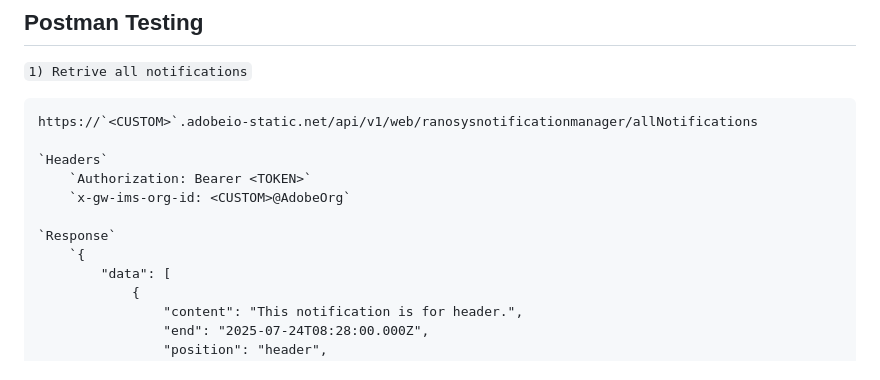
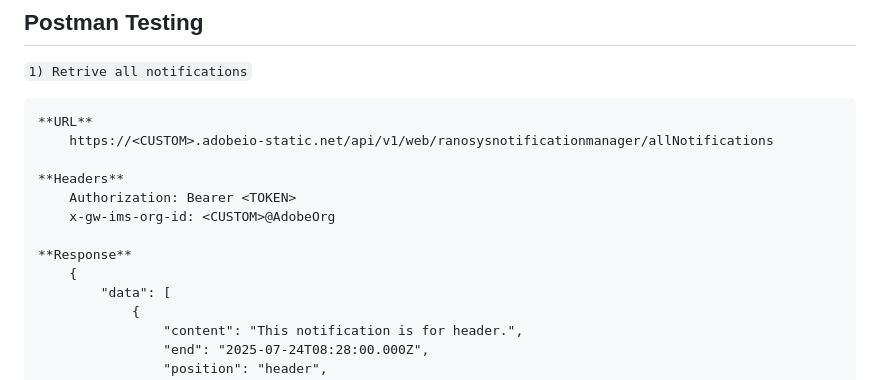
Before and after one commit to ankit-jasani/ranosys-notification-manager, a Markdown page: README.md, the part around one of its changes. Rendered like a GitHub page.

Commit message:
Update instructions

```diff
--- a/README.md
+++ b/README.md
@@ -46,14 +46,15 @@ The Notification Manager is an extension of the Adobe Commerce Admin UI SDK that
 
 `1) Retrive all notifications`
 
-	https://`<CUSTOM>`.adobeio-static.net/api/v1/web/ranosysnotificationmanager/allNotifications
+	**URL**
+		https://<CUSTOM>.adobeio-static.net/api/v1/web/ranosysnotificationmanager/allNotifications
 
-	`Headers`
-		`Authorization: Bearer <TOKEN>`
-		`x-gw-ims-org-id: <CUSTOM>@AdobeOrg`
+	**Headers**
+		Authorization: Bearer <TOKEN>
+		x-gw-ims-org-id: <CUSTOM>@AdobeOrg
 
-	`Response`
-		`{
+	**Response**
+		{
 		    "data": [
 		        {
 		            "content": "This notification is for header.",
```
Also changed, not shown: other parts of README.md (+1 -1 lines).
